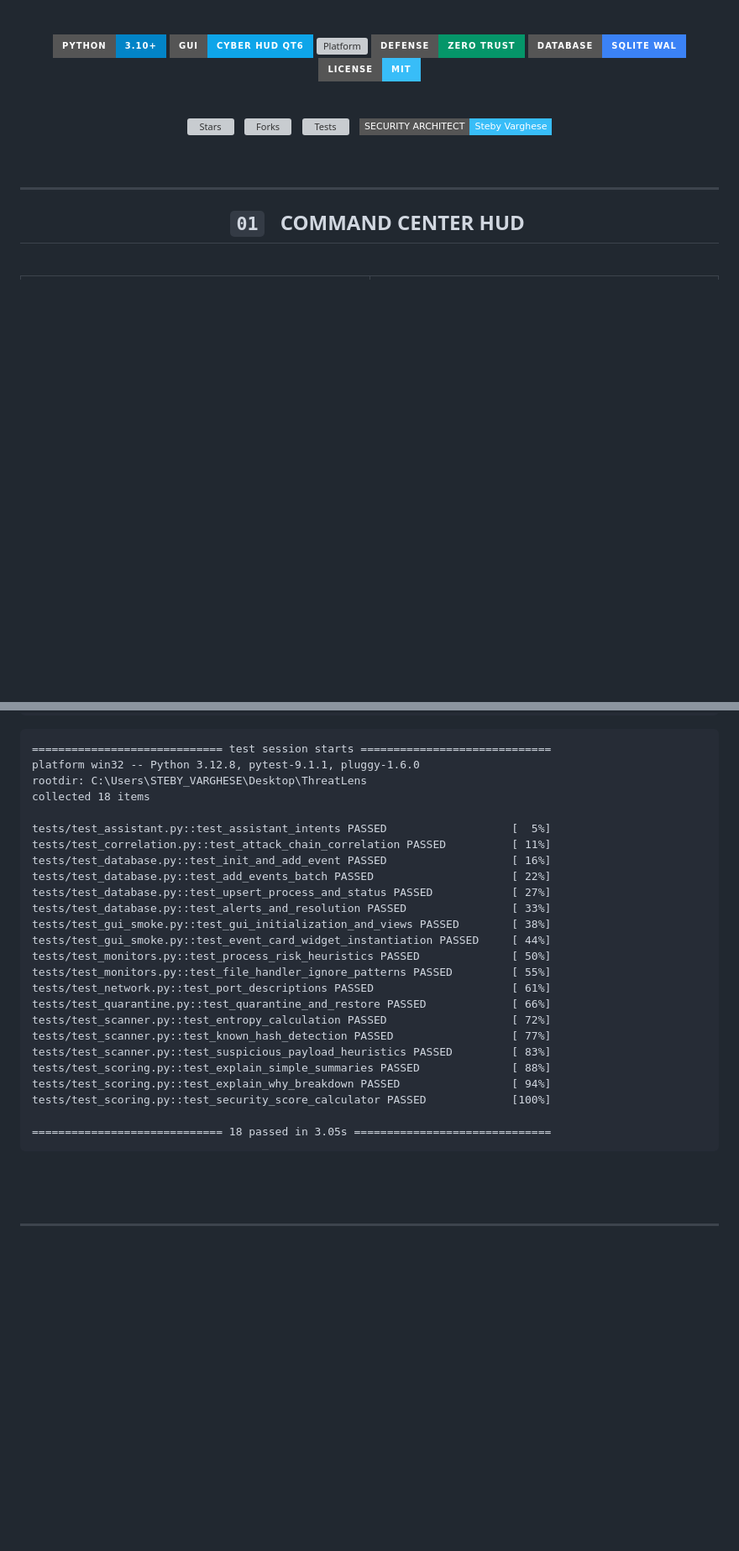
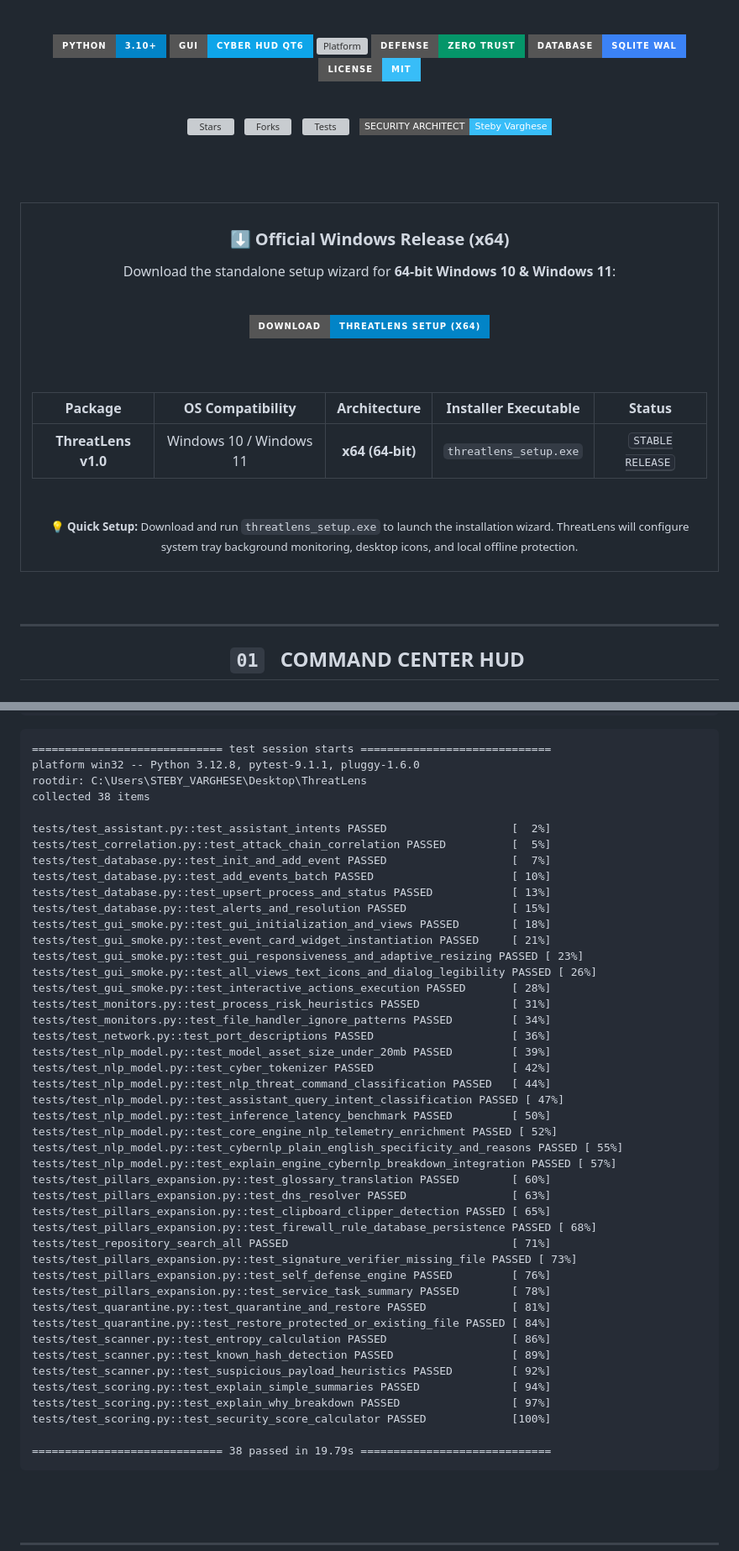
Before and after one commit to stebyvarghese1/ThreatLens, a Markdown page: README.md, 2 parts joined by grey strips. Shown at 84% size. GitHub-like rendering; badges without logos; blank space fills up the shorter version; grey boxes are pictures that could not be loaded.

````diff
--- a/README.md
+++ b/README.md
@@ -85,2 +45,30 @@ Download and Test the ThreatLens installer for **64-bit Windows 10 and Windows 1
 &nbsp;
 [![Operated by](https://img.shields.io/badge/SECURITY_ARCHITECT-Steby%20Varghese-38bdf8?style=flat-square)](https://github.com/stebyvarghese1)
+
+<br><br>
+
+<!-- Windows Installer Download Card -->
+<table>
+<tr>
+<td align="center" style="background: #0d1321; border: 1px solid #1e293b; border-radius: 12px; padding: 20px;">
+
+### ⬇️ Official Windows Release (x64)
+
+Download the standalone setup wizard for **64-bit Windows 10 & Windows 11**:
+
+<br>
+
+<a href="https://drive.google.com/file/d/1kt8r0OemG-19bMiLoYqa59zfpYB1Fw2b/view?usp=sharing">
+  <img src="https://img.shields.io/badge/DOWNLOAD-THREATLENS%20SETUP%20(x64)-0284c7?style=for-the-badge&logo=windows&logoColor=white" height="42" alt="Download ThreatLens Setup" />
+</a>
+
+<br><br>
+
+| Package | OS Compatibility | Architecture | Installer Executable | Status |
+|:---:|:---:|:---:|:---:|:---:|
+| **ThreatLens v1.0** | Windows 10 / Windows 11 | **x64 (64-bit)** | `threatlens_setup.exe` | <kbd>STABLE RELEASE</kbd> |
+
+<br>
+
+<sub>💡 <b>Quick Setup:</b> Download and run <code>threatlens_setup.exe</code> to launch the installation wizard. ThreatLens will configure system tray background monitoring, desktop icons, and local offline protection.</sub>
+
@@ -383,28 +379,48 @@ ThreatLens maintains an exhaustive automated testing suite validating static PE
 ============================= test session starts =============================
 platform win32 -- Python 3.12.8, pytest-9.1.1, pluggy-1.6.0
 rootdir: C:\Users\STEBY_VARGHESE\Desktop\ThreatLens
-collected 18 items
+collected 38 items
 
-tests/test_assistant.py::test_assistant_intents PASSED                   [  5%]
-tests/test_correlation.py::test_attack_chain_correlation PASSED          [ 11%]
-tests/test_database.py::test_init_and_add_event PASSED                   [ 16%]
-tests/test_database.py::test_add_events_batch PASSED                     [ 22%]
-tests/test_database.py::test_upsert_process_and_status PASSED            [ 27%]
-tests/test_database.py::test_alerts_and_resolution PASSED                [ 33%]
-tests/test_gui_smoke.py::test_gui_initialization_and_views PASSED        [ 38%]
-tests/test_gui_smoke.py::test_event_card_widget_instantiation PASSED     [ 44%]
-tests/test_monitors.py::test_process_risk_heuristics PASSED              [ 50%]
-tests/test_monitors.py::test_file_handler_ignore_patterns PASSED         [ 55%]
-tests/test_network.py::test_port_descriptions PASSED                     [ 61%]
-tests/test_quarantine.py::test_quarantine_and_restore PASSED             [ 66%]
-tests/test_scanner.py::test_entropy_calculation PASSED                   [ 72%]
-tests/test_scanner.py::test_known_hash_detection PASSED                  [ 77%]
-tests/test_scanner.py::test_suspicious_payload_heuristics PASSED         [ 83%]
-tests/test_scoring.py::test_explain_simple_summaries PASSED              [ 88%]
-tests/test_scoring.py::test_explain_why_breakdown PASSED                 [ 94%]
+tests/test_assistant.py::test_assistant_intents PASSED                   [  2%]
+tests/test_correlation.py::test_attack_chain_correlation PASSED          [  5%]
+tests/test_database.py::test_init_and_add_event PASSED                   [  7%]
+tests/test_database.py::test_add_events_batch PASSED                     [ 10%]
+tests/test_database.py::test_upsert_process_and_status PASSED            [ 13%]
+tests/test_database.py::test_alerts_and_resolution PASSED                [ 15%]
+tests/test_gui_smoke.py::test_gui_initialization_and_views PASSED        [ 18%]
+tests/test_gui_smoke.py::test_event_card_widget_instantiation PASSED     [ 21%]
+tests/test_gui_smoke.py::test_gui_responsiveness_and_adaptive_resizing PASSED [ 23%]
+tests/test_gui_smoke.py::test_all_views_text_icons_and_dialog_legibility PASSED [ 26%]
+tests/test_gui_smoke.py::test_interactive_actions_execution PASSED       [ 28%]
+tests/test_monitors.py::test_process_risk_heuristics PASSED              [ 31%]
+tests/test_monitors.py::test_file_handler_ignore_patterns PASSED         [ 34%]
+tests/test_network.py::test_port_descriptions PASSED                     [ 36%]
+tests/test_nlp_model.py::test_model_asset_size_under_20mb PASSED         [ 39%]
+tests/test_nlp_model.py::test_cyber_tokenizer PASSED                     [ 42%]
+tests/test_nlp_model.py::test_nlp_threat_command_classification PASSED   [ 44%]
+tests/test_nlp_model.py::test_assistant_query_intent_classification PASSED [ 47%]
+tests/test_nlp_model.py::test_inference_latency_benchmark PASSED         [ 50%]
+tests/test_nlp_model.py::test_core_engine_nlp_telemetry_enrichment PASSED [ 52%]
+tests/test_nlp_model.py::test_cybernlp_plain_english_specificity_and_reasons PASSED [ 55%]
+tests/test_nlp_model.py::test_explain_engine_cybernlp_breakdown_integration PASSED [ 57%]
+tests/test_pillars_expansion.py::test_glossary_translation PASSED        [ 60%]
+tests/test_pillars_expansion.py::test_dns_resolver PASSED                [ 63%]
+tests/test_pillars_expansion.py::test_clipboard_clipper_detection PASSED [ 65%]
+tests/test_pillars_expansion.py::test_firewall_rule_database_persistence PASSED [ 68%]
+tests/test_repository_search_all PASSED                                  [ 71%]
+tests/test_pillars_expansion.py::test_signature_verifier_missing_file PASSED [ 73%]
+tests/test_pillars_expansion.py::test_self_defense_engine PASSED         [ 76%]
+tests/test_pillars_expansion.py::test_service_task_summary PASSED        [ 78%]
+tests/test_quarantine.py::test_quarantine_and_restore PASSED             [ 81%]
+tests/test_quarantine.py::test_restore_protected_or_existing_file PASSED [ 84%]
+tests/test_scanner.py::test_entropy_calculation PASSED                   [ 86%]
+tests/test_scanner.py::test_known_hash_detection PASSED                  [ 89%]
+tests/test_scanner.py::test_suspicious_payload_heuristics PASSED         [ 92%]
+tests/test_scoring.py::test_explain_simple_summaries PASSED              [ 94%]
+tests/test_scoring.py::test_explain_why_breakdown PASSED                 [ 97%]
 tests/test_scoring.py::test_security_score_calculator PASSED             [100%]
 
-============================= 18 passed in 3.05s ==============================
+============================= 38 passed in 19.79s =============================
 ```
 
 <br>
````
Also changed, not shown: other parts of README.md (+10 -42 lines).
